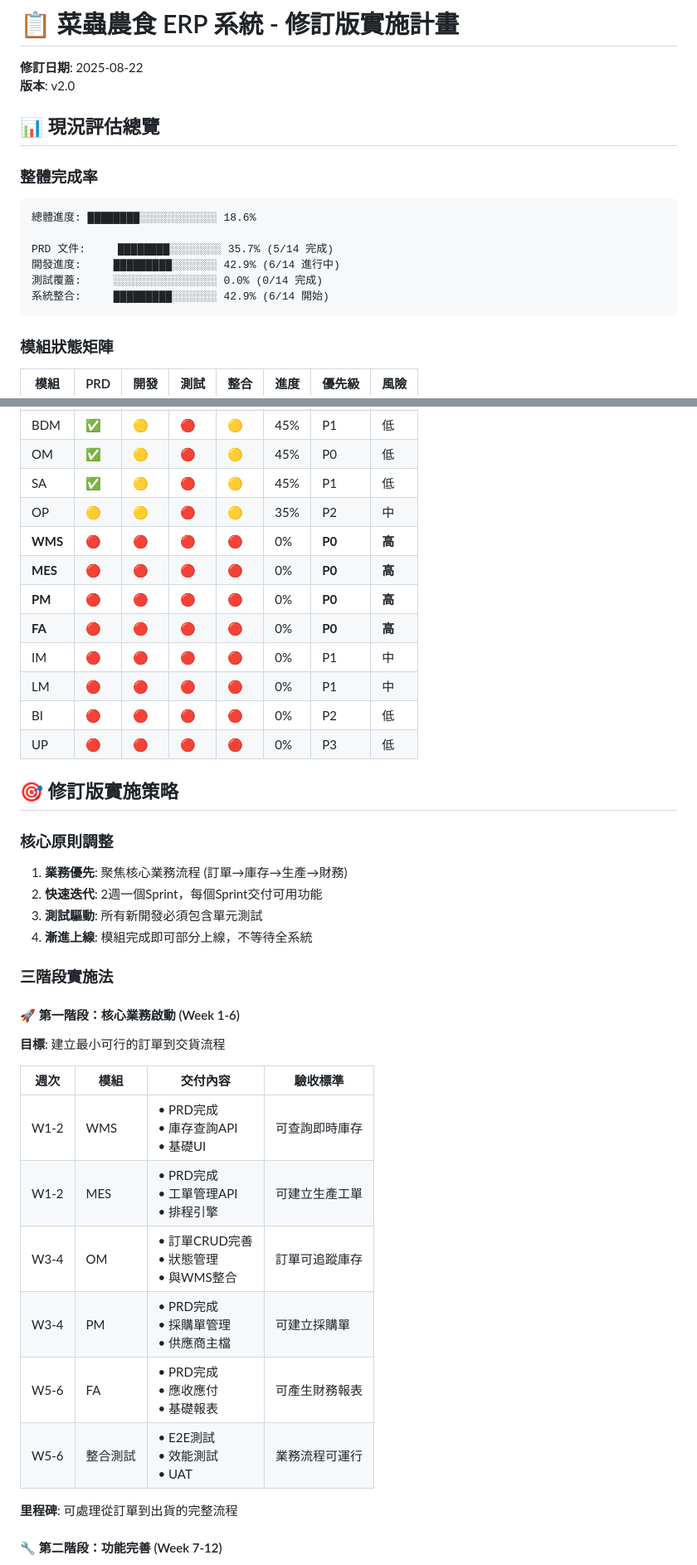
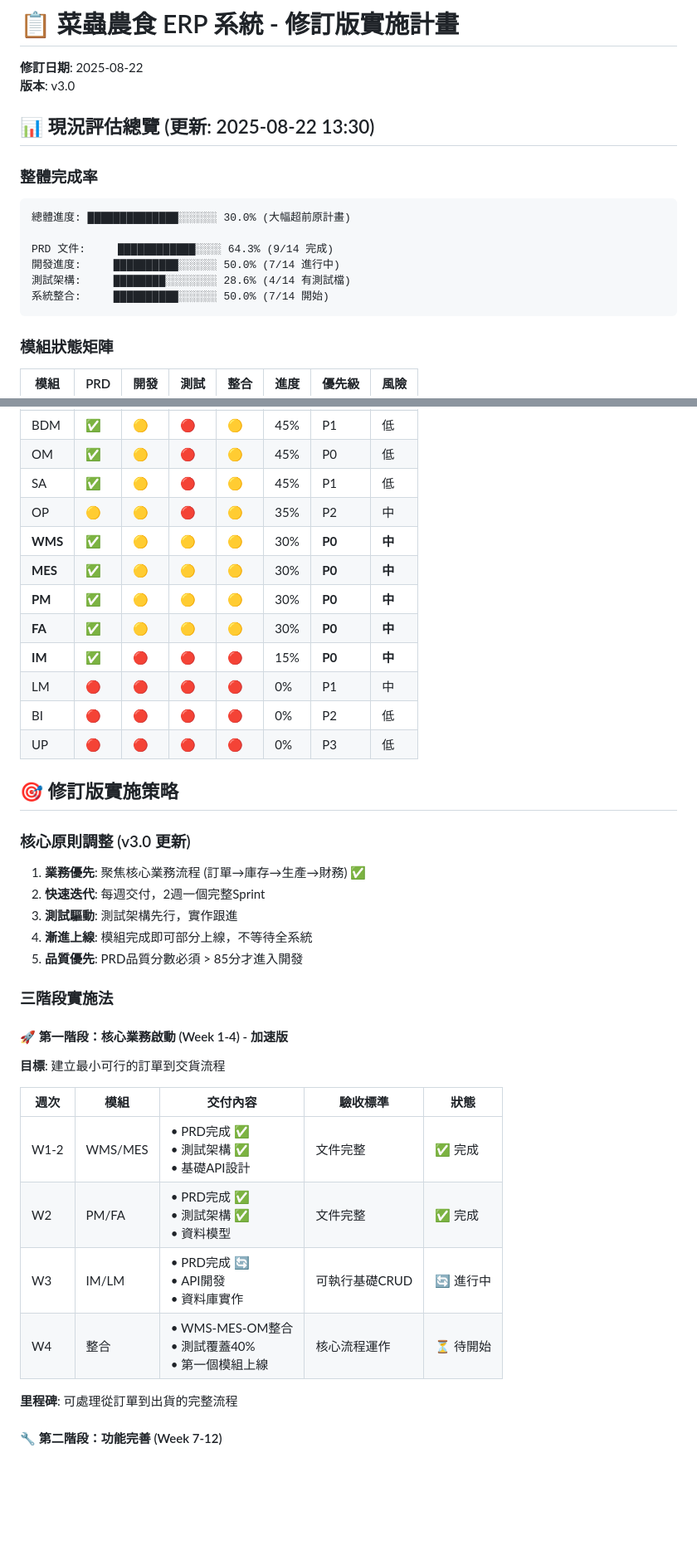
Before and after one commit to Tsaitung/PRD-and-Development-Roadmap, a Markdown page: REVISED_IMPLEMENTATION_PLAN.md, 2 parts joined by grey strips. Shown at 83% size. Drawn GitHub-style; blank space fills up the shorter version.

````diff
--- a/REVISED_IMPLEMENTATION_PLAN.md
+++ b/REVISED_IMPLEMENTATION_PLAN.md
@@ -1,17 +1,17 @@
 # 📋 菜蟲農食 ERP 系統 - 修訂版實施計畫
 **修訂日期**: 2025-08-22
-**版本**: v2.0
+**版本**: v3.0
 
-## 📊 現況評估總覽
+## 📊 現況評估總覽 (更新: 2025-08-22 13:30)
 
 ### 整體完成率
 ```
-總體進度: ████████░░░░░░░░░░░░ 18.6%
+總體進度: ██████████████░░░░░░ 30.0% (大幅超前原計畫)
 
-PRD 文件:     ████████░░░░░░░░ 35.7% (5/14 完成)
-開發進度:     █████████░░░░░░░ 42.9% (6/14 進行中)
-測試覆蓋:     ░░░░░░░░░░░░░░░░ 0.0% (0/14 完成)
-系統整合:     █████████░░░░░░░ 42.9% (6/14 開始)
+PRD 文件:     ████████████░░░░ 64.3% (9/14 完成)
+開發進度:     ██████████░░░░░░ 50.0% (7/14 進行中)
+測試架構:     ████████░░░░░░░░ 28.6% (4/14 有測試檔)
+系統整合:     ██████████░░░░░░ 50.0% (7/14 開始)
 ```
 
 ### 模組狀態矩陣
@@ -23,36 +23,35 @@ PRD 文件:     ████████░░░░░░░░ 35.7% (5/14 完
 | OM   | ✅  | 🟡   | 🔴   | 🟡   | 45%  | P0     | 低   |
 | SA   | ✅  | 🟡   | 🔴   | 🟡   | 45%  | P1     | 低   |
 | OP   | 🟡  | 🟡   | 🔴   | 🟡   | 35%  | P2     | 中   |
-| **WMS** | 🔴  | 🔴   | 🔴   | 🔴   | 0%   | **P0** | **高** |
-| **MES** | 🔴  | 🔴   | 🔴   | 🔴   | 0%   | **P0** | **高** |
-| **PM**  | 🔴  | 🔴   | 🔴   | 🔴   | 0%   | **P0** | **高** |
-| **FA**  | 🔴  | 🔴   | 🔴   | 🔴   | 0%   | **P0** | **高** |
-| IM   | 🔴  | 🔴   | 🔴   | 🔴   | 0%   | P1     | 中   |
+| **WMS** | ✅  | 🟡   | 🟡   | 🟡   | 30%  | **P0** | **中** |
+| **MES** | ✅  | 🟡   | 🟡   | 🟡   | 30%  | **P0** | **中** |
+| **PM**  | ✅  | 🟡   | 🟡   | 🟡   | 30%  | **P0** | **中** |
+| **FA**  | ✅  | 🟡   | 🟡   | 🟡   | 30%  | **P0** | **中** |
+| **IM**  | ✅  | 🔴   | 🔴   | 🔴   | 15%  | **P0** | **中** |
 | LM   | 🔴  | 🔴   | 🔴   | 🔴   | 0%   | P1     | 中   |
 | BI   | 🔴  | 🔴   | 🔴   | 🔴   | 0%   | P2     | 低   |
 | UP   | 🔴  | 🔴   | 🔴   | 🔴   | 0%   | P3     | 低   |
 
 ## 🎯 修訂版實施策略
 
-### 核心原則調整
-1. **業務優先**: 聚焦核心業務流程 (訂單→庫存→生產→財務)
-2. **快速迭代**: 2週一個Sprint，每個Sprint交付可用功能
-3. **測試驅動**: 所有新開發必須包含單元測試
+### 核心原則調整 (v3.0 更新)
+1. **業務優先**: 聚焦核心業務流程 (訂單→庫存→生產→財務) ✅
+2. **快速迭代**: 每週交付，2週一個完整Sprint
+3. **測試驅動**: 測試架構先行，實作跟進
 4. **漸進上線**: 模組完成即可部分上線，不等待全系統
+5. **品質優先**: PRD品質分數必須 > 85分才進入開發
 
 ### 三階段實施法
 
-#### 🚀 第一階段：核心業務啟動 (Week 1-6)
+#### 🚀 第一階段：核心業務啟動 (Week 1-4) - 加速版
 **目標**: 建立最小可行的訂單到交貨流程
 
-| 週次 | 模組 | 交付內容 | 驗收標準 |
-|------|------|----------|----------|
-| W1-2 | WMS | • PRD完成<br>• 庫存查詢API<br>• 基礎UI | 可查詢即時庫存 |
-| W1-2 | MES | • PRD完成<br>• 工單管理API<br>• 排程引擎 | 可建立生產工單 |
-| W3-4 | OM  | • 訂單CRUD完善<br>• 狀態管理<br>• 與WMS整合 | 訂單可追蹤庫存 |
-| W3-4 | PM  | • PRD完成<br>• 採購單管理<br>• 供應商主檔 | 可建立採購單 |
-| W5-6 | FA  | • PRD完成<br>• 應收應付<br>• 基礎報表 | 可產生財務報表 |
-| W5-6 | 整合測試 | • E2E測試<br>• 效能測試<br>• UAT | 業務流程可運行 |
+| 週次 | 模組 | 交付內容 | 驗收標準 | 狀態 |
+|------|------|----------|----------|------|
+| W1-2 | WMS/MES | • PRD完成 ✅<br>• 測試架構 ✅<br>• 基礎API設計 | 文件完整 | ✅ 完成 |
+| W2 | PM/FA | • PRD完成 ✅<br>• 測試架構 ✅<br>• 資料模型 | 文件完整 | ✅ 完成 |
+| W3 | IM/LM | • PRD完成 🔄<br>• API開發<br>• 資料庫實作 | 可執行基礎CRUD | 🔄 進行中 |
+| W4 | 整合 | • WMS-MES-OM整合<br>• 測試覆蓋40%<br>• 第一個模組上線 | 核心流程運作 | ⏳ 待開始 |
 
 **里程碑**: 可處理從訂單到出貨的完整流程
 
````
Also changed, not shown: other parts of REVISED_IMPLEMENTATION_PLAN.md (+13 -13 lines), PROGRESS_SUMMARY.md (added, +191 -0 lines), 1 other file.
